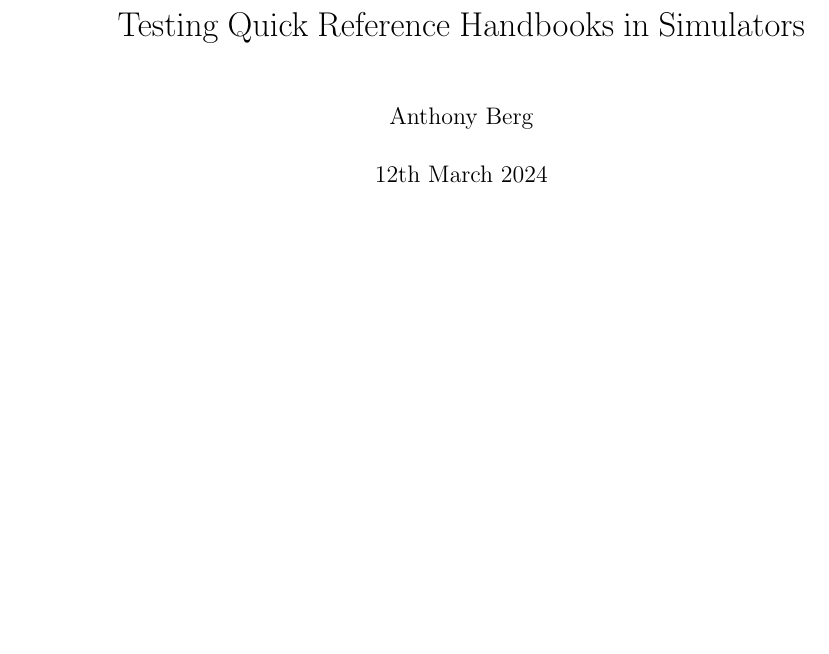
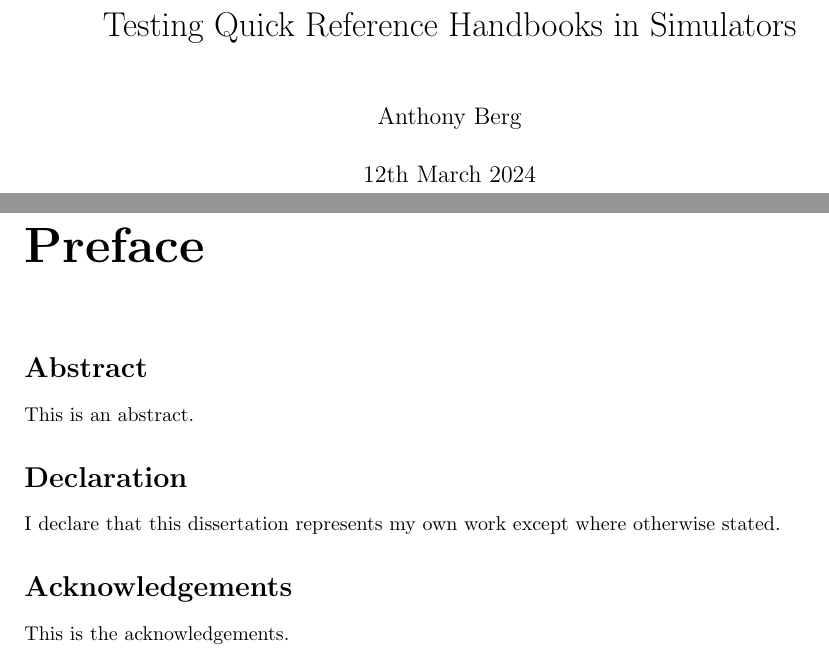
Before and after one commit to smyalygames/checklist-tester, a LaTeX thesis (pub/dissertation/dissertation.tex): part of page 1 of 7 before the commit and two parts of pages 1 and 2 of 8 after it, the two joined at a grey line, cut so that both start at the same text, the shorter picture padded with empty space. Compiled offline with pdfLaTeX.

Commit message:
feat(dissertation): add preface and subfiles

```diff
--- a/pub/dissertation/dissertation.tex
+++ b/pub/dissertation/dissertation.tex
@@ -1,4 +1,10 @@
-\documentclass[a4paper, british]{report}
+\documentclass[british, twoside]{report}
+
+\usepackage[a4paper, width=150mm, top=25mm, bottom=25mm, bindingoffset=6mm]{geometry}
+
+% Page styling
+\usepackage{fancyhdr}
+\pagestyle{fancy}
 
 \usepackage{csquotes}
 \usepackage{babel}
@@ -36,6 +42,20 @@
 
 \begin{document}
 \maketitle
+
+\pagenumbering{roman}
+\chapter*{Preface}
+\section*{Abstract}
+% TODO
+This is an abstract.
+
+\section*{Declaration}
+I declare that this dissertation represents my own work except where otherwise stated.
+
+\section*{Acknowledgements}
+% TODO
+This is the acknowledgements.
+
 \tableofcontents
 
 \chapter{Introduction}
```
Also changed, not shown: pub/dissertation/chapters/introduction.tex (added, +5 -0 lines), pub/dissertation/dissertation.pdf, pub/dissertation/dissertation.tex (2 more changed lines).
